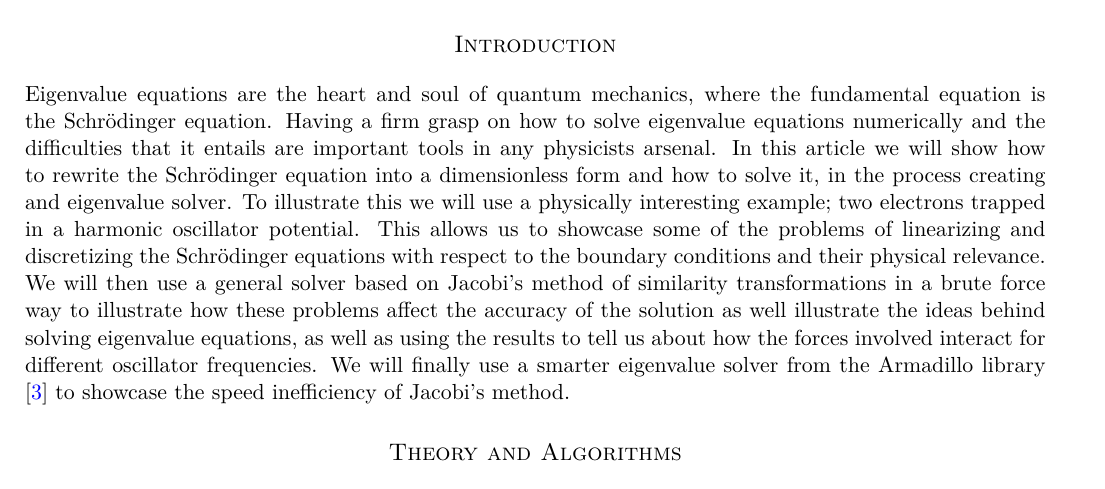
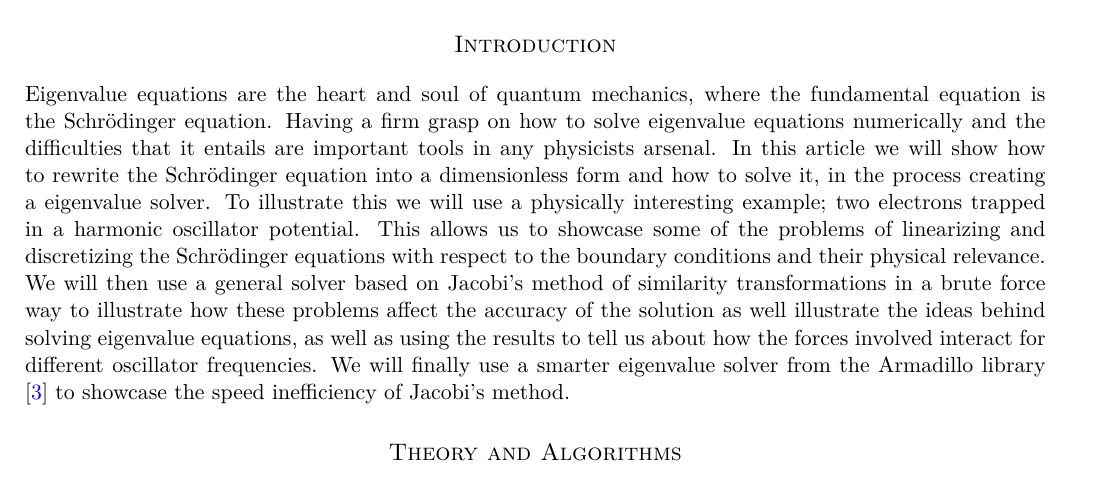
Before and after one commit to ajmarkestad/Fys4150, a LaTeX paper (Project2/Project2.tex): part of page 1 of 8, cut so that both start at the same text. Compiled offline with pdfLaTeX.

Commit message:
ser veldig bra ut

```diff
--- a/Project2/Project2.tex
+++ b/Project2/Project2.tex
@@ -116,7 +116,7 @@ $$\:$$
 
 \section*{Introduction}
 
-Eigenvalue equations are the heart and soul of quantum mechanics, where the fundamental equation is the Schrödinger equation. Having a firm grasp on how to solve eigenvalue equations numerically and the difficulties that it entails are important tools in any physicists arsenal. In this article we will show how to rewrite the Schrödinger equation into a dimensionless form and how to solve it, in the process creating and eigenvalue solver. To illustrate this we will use a physically interesting example; two electrons trapped in a harmonic oscillator potential. This allows us to showcase some of the problems of linearizing and discretizing the Schrödinger equations with respect to the boundary conditions and their physical relevance. We will then use a general solver based on Jacobi's method of similarity transformations in a brute force way to illustrate how these problems affect the accuracy of the solution as well illustrate the ideas behind solving eigenvalue equations, as well as using the results to tell us about how the forces involved interact for different oscillator frequencies. We will finally use a smarter eigenvalue solver from the Armadillo library \cite{Armadillo} to showcase the speed inefficiency of Jacobi's method.
+Eigenvalue equations are the heart and soul of quantum mechanics, where the fundamental equation is the Schrödinger equation. Having a firm grasp on how to solve eigenvalue equations numerically and the difficulties that it entails are important tools in any physicists arsenal. In this article we will show how to rewrite the Schrödinger equation into a dimensionless form and how to solve it, in the process creating a eigenvalue solver. To illustrate this we will use a physically interesting example; two electrons trapped in a harmonic oscillator potential. This allows us to showcase some of the problems of linearizing and discretizing the Schrödinger equations with respect to the boundary conditions and their physical relevance. We will then use a general solver based on Jacobi's method of similarity transformations in a brute force way to illustrate how these problems affect the accuracy of the solution as well illustrate the ideas behind solving eigenvalue equations, as well as using the results to tell us about how the forces involved interact for different oscillator frequencies. We will finally use a smarter eigenvalue solver from the Armadillo library \cite{Armadillo} to showcase the speed inefficiency of Jacobi's method.
 
 
 
```
Also changed, not shown: Project2/Project2.pdf, 2 other files.
